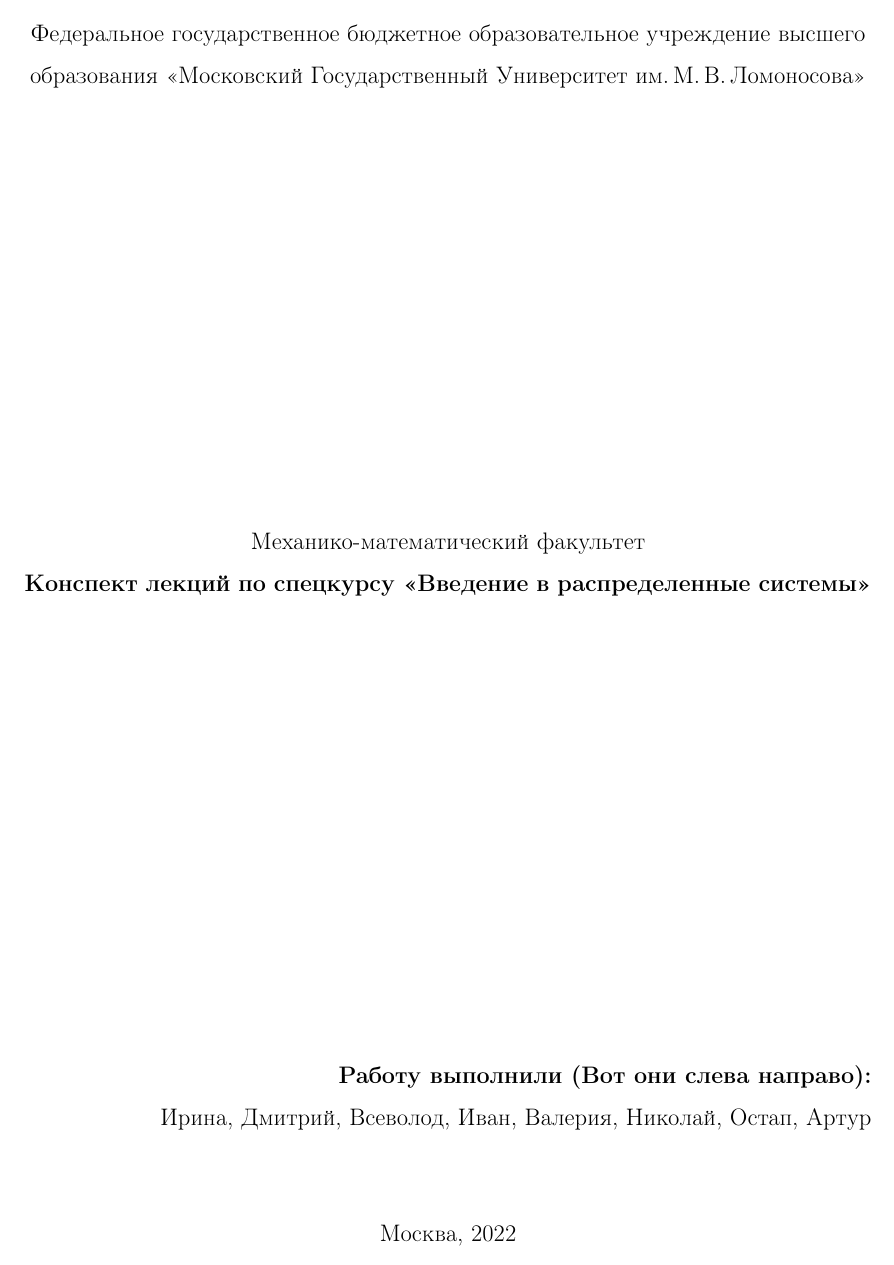
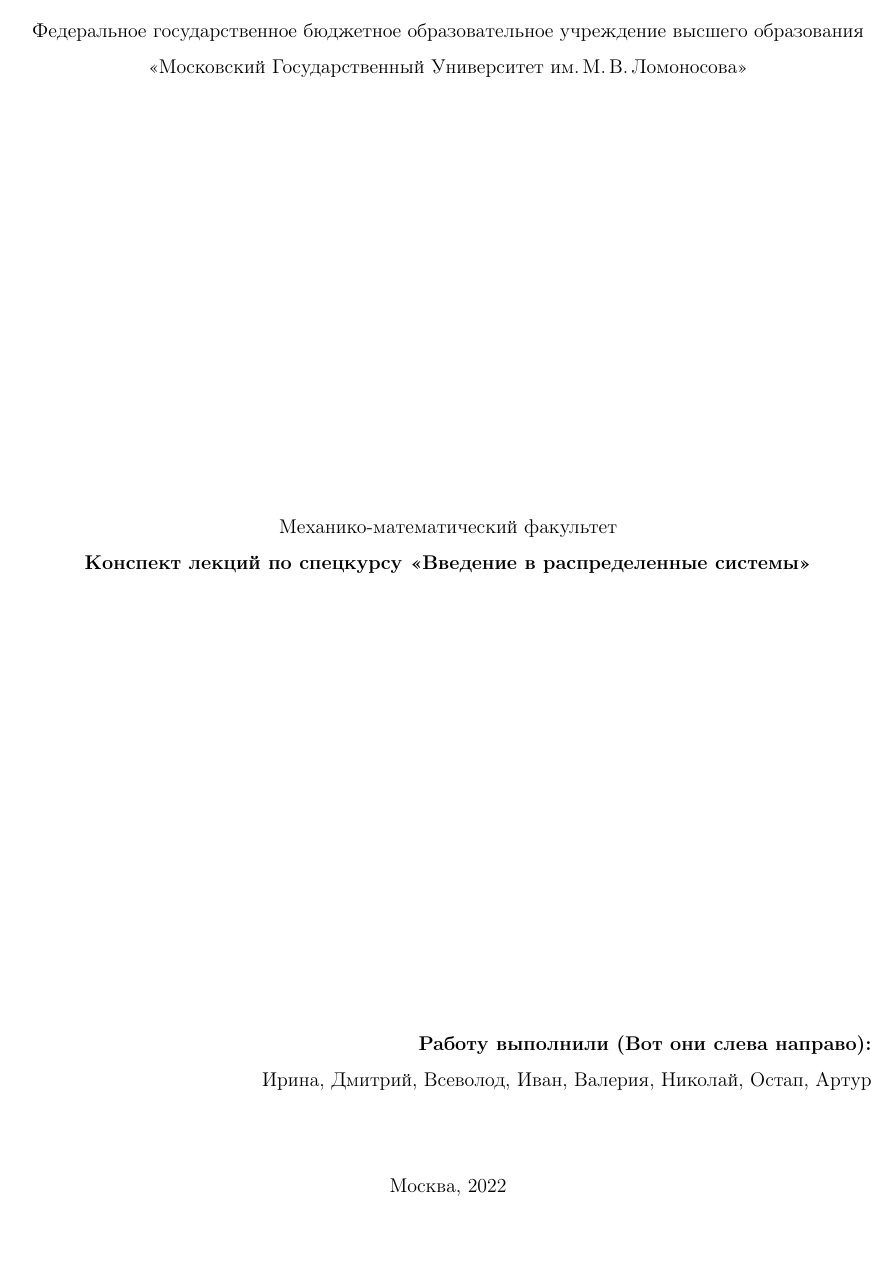
Before and after one commit to SibgatullinAP/DistributedSystemIntro, a LaTeX document (main.tex): page 1 of 54 before the commit and page 1 of 46 after it. Compiled offline with pdfLaTeX.

Commit message:
FIX: Make beauty

```diff
--- a/main.tex
+++ b/main.tex
@@ -1,4 +1,4 @@
-\documentclass[specialist, subf, href, colorlinks=true, 14pt, times, mtpro, final]{disser}
+\documentclass[specialist, subf, href, colorlinks=true, 12pt, times, mtpro, final]{disser}
 
 \usepackage[utf8x]{inputenc}
 \usepackage[english, russian]{babel}
@@ -32,7 +32,9 @@
 \newtheorem{axiom}{Аксиома}[section]
 \newtheorem{consequence}{Следствие}[section]
 
-
+\definecolor{linkcolor}{HTML}{0000ff} % цвет ссылок
+\definecolor{urlcolor}{HTML}{0000ff} % цвет гиперссылок
+\hypersetup{pdfstartview=FitH, linkcolor=linkcolor,urlcolor=urlcolor, colorlinks=true}
 
 \begin{document}
 \begin{titlepage}
```
